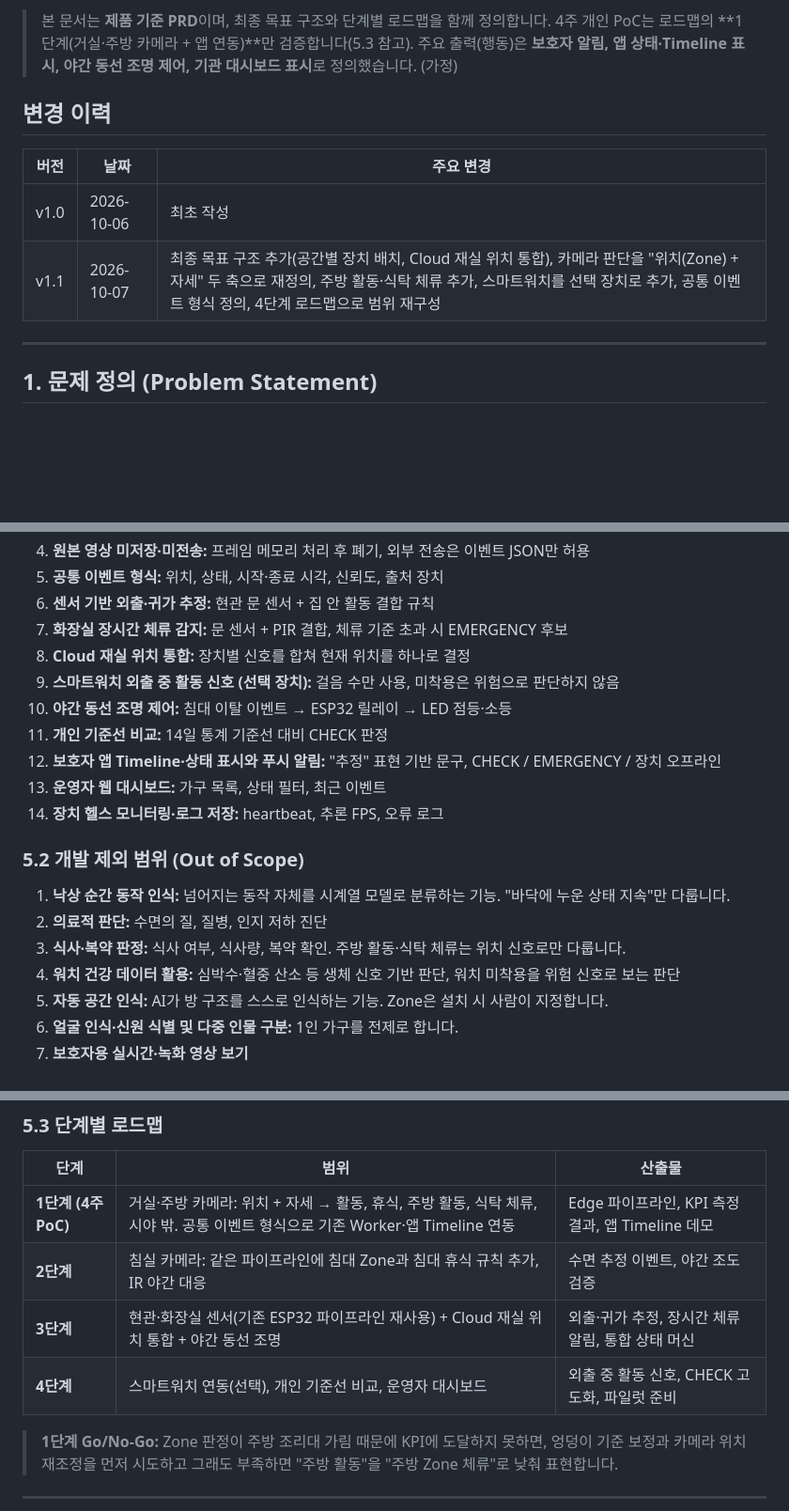
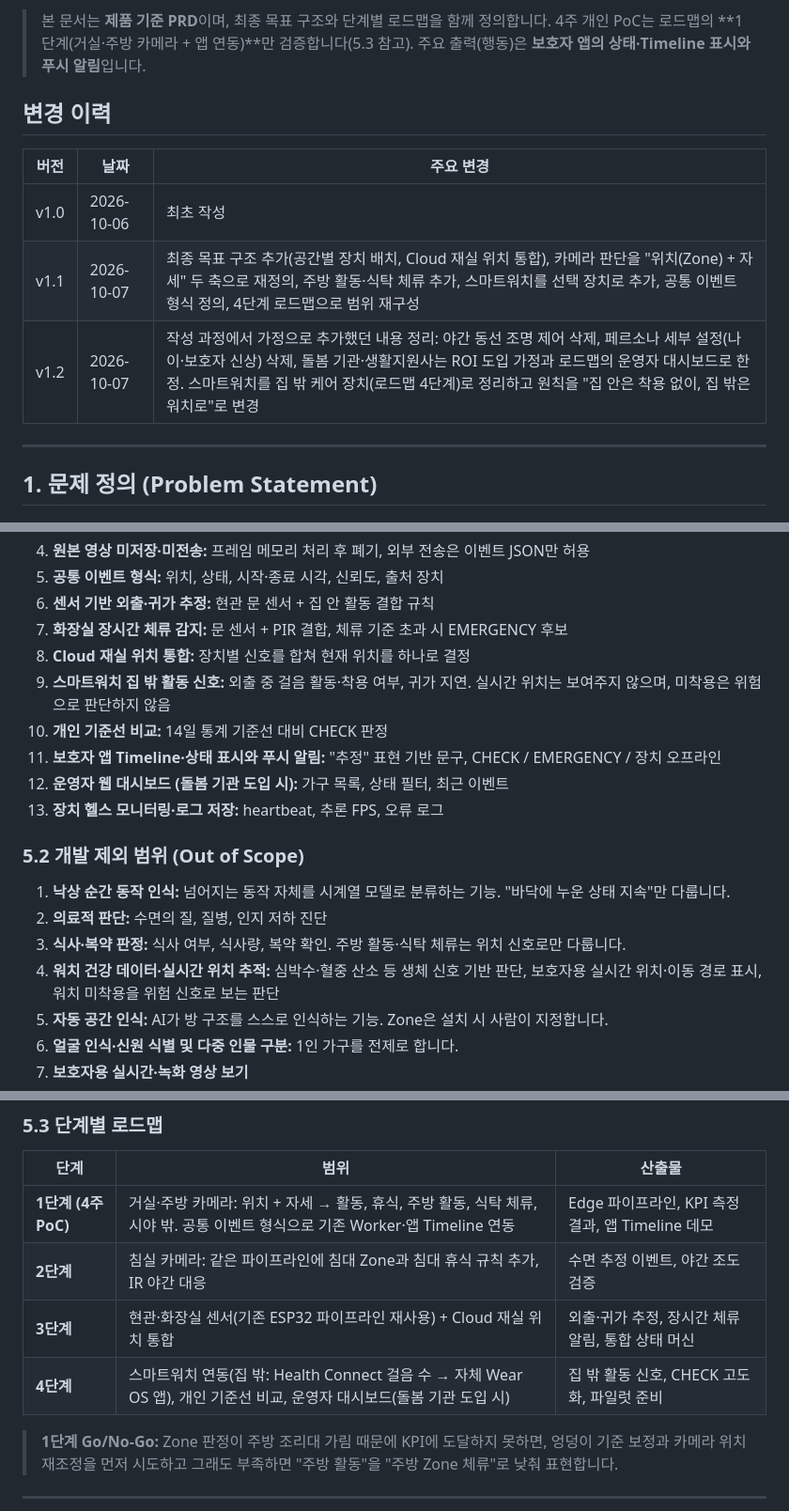
Before and after one commit to namong118/physical-ai, a Markdown page: PRD/PRD.md, 3 parts joined by grey strips. Shown at 94% size. Drawn GitHub-style; blank space fills up the shorter version.

```diff
--- a/PRD/PRD.md
+++ b/PRD/PRD.md
@@ -5,6 +5,6 @@
 
 > 본 문서는 **제품 기준 PRD**이며, 최종 목표 구조와 단계별 로드맵을 함께 정의합니다. 4주 개인 PoC는 로드맵의 **1단계(거실·주방 카메라 + 앱 연동)**만 검증합니다(5.3 참고).
-> 주요 출력(행동)은 **보호자 알림, 앱 상태·Timeline 표시, 야간 동선 조명 제어, 기관 대시보드 표시**로 정의했습니다. (가정)
+> 주요 출력(행동)은 **보호자 앱의 상태·Timeline 표시와 푸시 알림**입니다.
 
 ## 변경 이력
 
@@ -12,6 +12,7 @@
 |---|---|---|
 | v1.0 | 2026-10-06 | 최초 작성 |
 | v1.1 | 2026-10-07 | 최종 목표 구조 추가(공간별 장치 배치, Cloud 재실 위치 통합), 카메라 판단을 "위치(Zone) + 자세" 두 축으로 재정의, 주방 활동·식탁 체류 추가, 스마트워치를 선택 장치로 추가, 공통 이벤트 형식 정의, 4단계 로드맵으로 범위 재구성 |
+| v1.2 | 2026-10-07 | 작성 과정에서 가정으로 추가했던 내용 정리: 야간 동선 조명 제어 삭제, 페르소나 세부 설정(나이·보호자 신상) 삭제, 돌봄 기관·생활지원사는 ROI 도입 가정과 로드맵의 운영자 대시보드로 한정. 스마트워치를 집 밖 케어 장치(로드맵 4단계)로 정리하고 원칙을 "집 안은 착용 없이, 집 밖은 워치로"로 변경 |
 
 ---
 
@@ -175,19 +173,18 @@
 6. **센서 기반 외출·귀가 추정:** 현관 문 센서 + 집 안 활동 결합 규칙
 7. **화장실 장시간 체류 감지:** 문 센서 + PIR 결합, 체류 기준 초과 시 EMERGENCY 후보
 8. **Cloud 재실 위치 통합:** 장치별 신호를 합쳐 현재 위치를 하나로 결정
-9. **스마트워치 외출 중 활동 신호 (선택 장치):** 걸음 수만 사용, 미착용은 위험으로 판단하지 않음
-10. **야간 동선 조명 제어:** 침대 이탈 이벤트 → ESP32 릴레이 → LED 점등·소등
-11. **개인 기준선 비교:** 14일 통계 기준선 대비 CHECK 판정
-12. **보호자 앱 Timeline·상태 표시와 푸시 알림:** "추정" 표현 기반 문구, CHECK / EMERGENCY / 장치 오프라인
-13. **운영자 웹 대시보드:** 가구 목록, 상태 필터, 최근 이벤트
-14. **장치 헬스 모니터링·로그 저장:** heartbeat, 추론 FPS, 오류 로그
+9. **스마트워치 집 밖 활동 신호:** 외출 중 걸음 활동·착용 여부, 귀가 지연. 실시간 위치는 보여주지 않으며, 미착용은 위험으로 판단하지 않음
+10. **개인 기준선 비교:** 14일 통계 기준선 대비 CHECK 판정
+11. **보호자 앱 Timeline·상태 표시와 푸시 알림:** "추정" 표현 기반 문구, CHECK / EMERGENCY / 장치 오프라인
+12. **운영자 웹 대시보드 (돌봄 기관 도입 시):** 가구 목록, 상태 필터, 최근 이벤트
+13. **장치 헬스 모니터링·로그 저장:** heartbeat, 추론 FPS, 오류 로그
 
 ### 5.2 개발 제외 범위 (Out of Scope)
 
 1. **낙상 순간 동작 인식:** 넘어지는 동작 자체를 시계열 모델로 분류하는 기능. "바닥에 누운 상태 지속"만 다룹니다.
 2. **의료적 판단:** 수면의 질, 질병, 인지 저하 진단
 3. **식사·복약 판정:** 식사 여부, 식사량, 복약 확인. 주방 활동·식탁 체류는 위치 신호로만 다룹니다.
-4. **워치 건강 데이터 활용:** 심박수·혈중 산소 등 생체 신호 기반 판단, 워치 미착용을 위험 신호로 보는 판단
+4. **워치 건강 데이터·실시간 위치 추적:** 심박수·혈중 산소 등 생체 신호 기반 판단, 보호자용 실시간 위치·이동 경로 표시, 워치 미착용을 위험 신호로 보는 판단
 5. **자동 공간 인식:** AI가 방 구조를 스스로 인식하는 기능. Zone은 설치 시 사람이 지정합니다.
 6. **얼굴 인식·신원 식별 및 다중 인물 구분:** 1인 가구를 전제로 합니다.
 7. **보호자용 실시간·녹화 영상 보기**
@@ -201,8 +198,8 @@
 |---|---|---|
 | **1단계 (4주 PoC)** | 거실·주방 카메라: 위치 + 자세 → 활동, 휴식, 주방 활동, 식탁 체류, 시야 밖. 공통 이벤트 형식으로 기존 Worker·앱 Timeline 연동 | Edge 파이프라인, KPI 측정 결과, 앱 Timeline 데모 |
 | **2단계** | 침실 카메라: 같은 파이프라인에 침대 Zone과 침대 휴식 규칙 추가, IR 야간 대응 | 수면 추정 이벤트, 야간 조도 검증 |
-| **3단계** | 현관·화장실 센서(기존 ESP32 파이프라인 재사용) + Cloud 재실 위치 통합 + 야간 동선 조명 | 외출·귀가 추정, 장시간 체류 알림, 통합 상태 머신 |
-| **4단계** | 스마트워치 연동(선택), 개인 기준선 비교, 운영자 대시보드 | 외출 중 활동 신호, CHECK 고도화, 파일럿 준비 |
+| **3단계** | 현관·화장실 센서(기존 ESP32 파이프라인 재사용) + Cloud 재실 위치 통합 | 외출·귀가 추정, 장시간 체류 알림, 통합 상태 머신 |
+| **4단계** | 스마트워치 연동(집 밖: Health Connect 걸음 수 → 자체 Wear OS 앱), 개인 기준선 비교, 운영자 대시보드(돌봄 기관 도입 시) | 집 밖 활동 신호, CHECK 고도화, 파일럿 준비 |
 
 > **1단계 Go/No-Go:** Zone 판정이 주방 조리대 가림 때문에 KPI에 도달하지 못하면, 엉덩이 기준 보정과 카메라 위치 재조정을 먼저 시도하고 그래도 부족하면 "주방 활동"을 "주방 Zone 체류"로 낮춰 표현합니다.
 
```
Also changed, not shown: other parts of PRD/PRD.md (+15 -18 lines), images/prd-v1.2-architecture.png (added), 1 other file.
